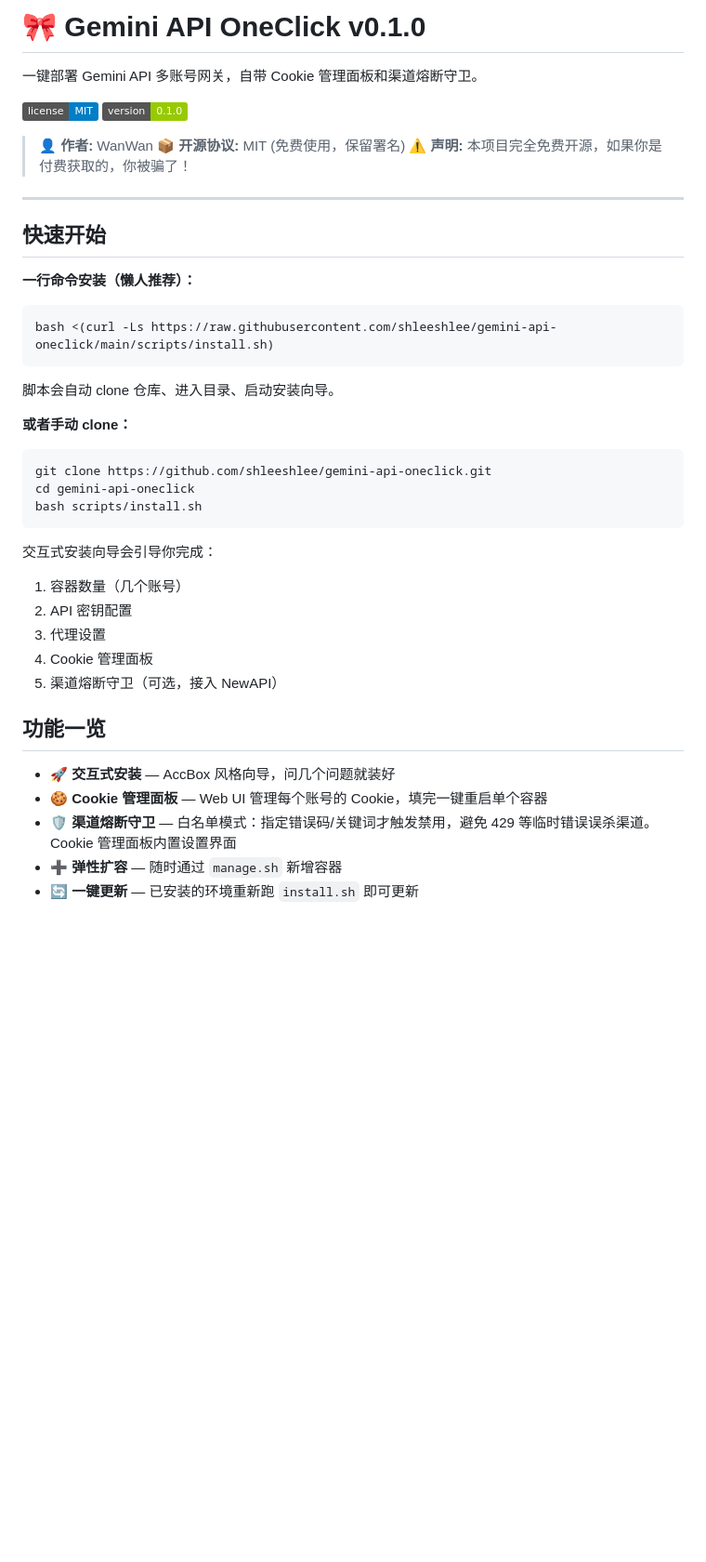
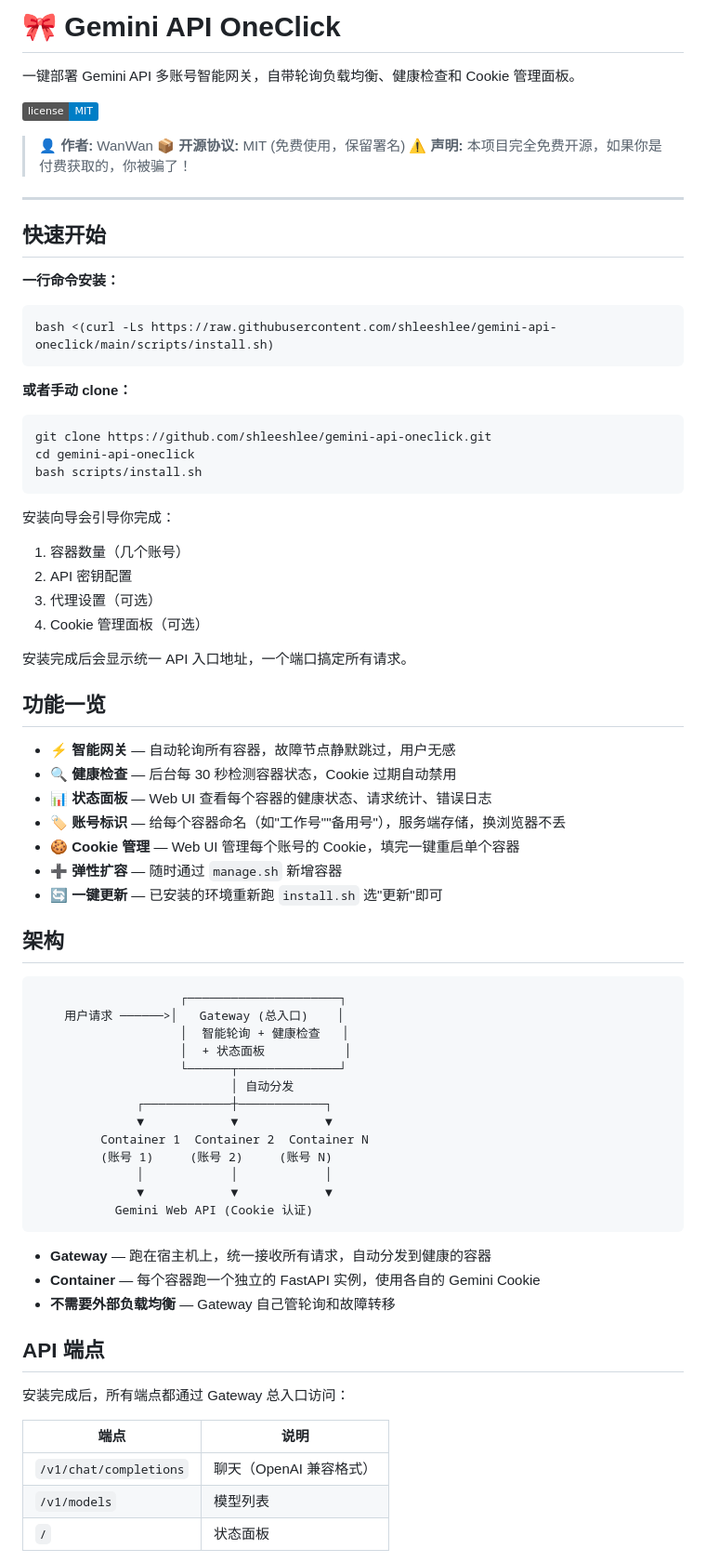
Before and after one commit to shleeshlee/gemini-api-oneclick, a Markdown page: README.md, the part around one of its changes. Shown at 93% size. Rendered like a GitHub page; badges without logos; blank space fills up the shorter version.

Commit message:
docs: README 重写，匹配 Gateway 架构
去掉渠道守卫/NewAPI 相关内容，以智能网关为核心介绍。
生图功能暂不写入（待验证）。全中文。

Co-Authored-By: Claude Opus 4.6 (1M context) <noreply@anthropic.com>

````diff
--- a/README.md
+++ b/README.md
@@ -1,9 +1,8 @@
-# 🎀 Gemini API OneClick v0.1.0
+# 🎀 Gemini API OneClick
 
-一键部署 Gemini API 多账号网关，自带 Cookie 管理面板和渠道熔断守卫。
+一键部署 Gemini API 多账号智能网关，自带轮询负载均衡、健康检查和 Cookie 管理面板。
 
 [![License](https://img.shields.io/badge/license-MIT-blue.svg)](LICENSE)
-[![Version](https://img.shields.io/badge/version-0.1.0-green.svg)]()
 
 > **👤 作者:** WanWan
 > **📦 开源协议:** MIT (免费使用，保留署名)
@@ -13,13 +12,11 @@
 
 ## 快速开始
 
-**一行命令安装（懒人推荐）：**
+**一行命令安装：**
 
 ```bash
 bash <(curl -Ls https://raw.githubusercontent.com/shleeshlee/gemini-api-oneclick/main/scripts/install.sh)
 ```
-
-脚本会自动 clone 仓库、进入目录、启动安装向导。
 
 **或者手动 clone：**
 
@@ -29,18 +26,54 @@ cd gemini-api-oneclick
 bash scripts/install.sh
 ```
 
-交互式安装向导会引导你完成：
+安装向导会引导你完成：
 
 1. 容器数量（几个账号）
 2. API 密钥配置
-3. 代理设置
-4. Cookie 管理面板
-5. 渠道熔断守卫（可选，接入 NewAPI）
+3. 代理设置（可选）
+4. Cookie 管理面板（可选）
+
+安装完成后会显示统一 API 入口地址，一个端口搞定所有请求。
 
 ## 功能一览
 
-- 🚀 **交互式安装** — AccBox 风格向导，问几个问题就装好
-- 🍪 **Cookie 管理面板** — Web UI 管理每个账号的 Cookie，填完一键重启单个容器
-- 🛡️ **渠道熔断守卫** — 白名单模式：指定错误码/关键词才触发禁用，避免 429 等临时错误误杀渠道。Cookie 管理面板内置设置界面
+- ⚡ **智能网关** — 自动轮询所有容器，故障节点静默跳过，用户无感
+- 🔍 **健康检查** — 后台每 30 秒检测容器状态，Cookie 过期自动禁用
+- 📊 **状态面板** — Web UI 查看每个容器的健康状态、请求统计、错误日志
+- 🏷️ **账号标识** — 给每个容器命名（如"工作号""备用号"），服务端存储，换浏览器不丢
+- 🍪 **Cookie 管理** — Web UI 管理每个账号的 Cookie，填完一键重启单个容器
 - ➕ **弹性扩容** — 随时通过 `manage.sh` 新增容器
-- 🔄 **一键更新** — 已安装的环境重新跑 `install.sh` 即可更新
+- 🔄 **一键更新** — 已安装的环境重新跑 `install.sh` 选"更新"即可
+
+## 架构
+
+```
+                    ┌─────────────────────┐
+    用户请求 ──────>│   Gateway (总入口)    │
+                    │  智能轮询 + 健康检查   │
+                    │  + 状态面板           │
+                    └──────┬──────────────┘
+                           │ 自动分发
+              ┌────────────┼────────────┐
+              ▼            ▼            ▼
+         Container 1  Container 2  Container N
+         (账号 1)     (账号 2)     (账号 N)
+              │            │            │
+              ▼            ▼            ▼
+           Gemini Web API (Cookie 认证)
+```
+
+- **Gateway** — 跑在宿主机上，统一接收所有请求，自动分发到健康的容器
+- **Container** — 每个容器跑一个独立的 FastAPI 实例，使用各自的 Gemini Cookie
+- **不需要外部负载均衡** — Gateway 自己管轮询和故障转移
+
+## API 端点
+
+安装完成后，所有端点都通过 Gateway 总入口访问：
+
+| 端点 | 说明 |
+|------|------|
+| `/v1/chat/completions` | 聊天（OpenAI 兼容格式） |
+| `/v1/models` | 模型列表 |
+| `/` | 状态面板 |
+
````
Also changed, not shown: other parts of README.md (+26 -88 lines).
